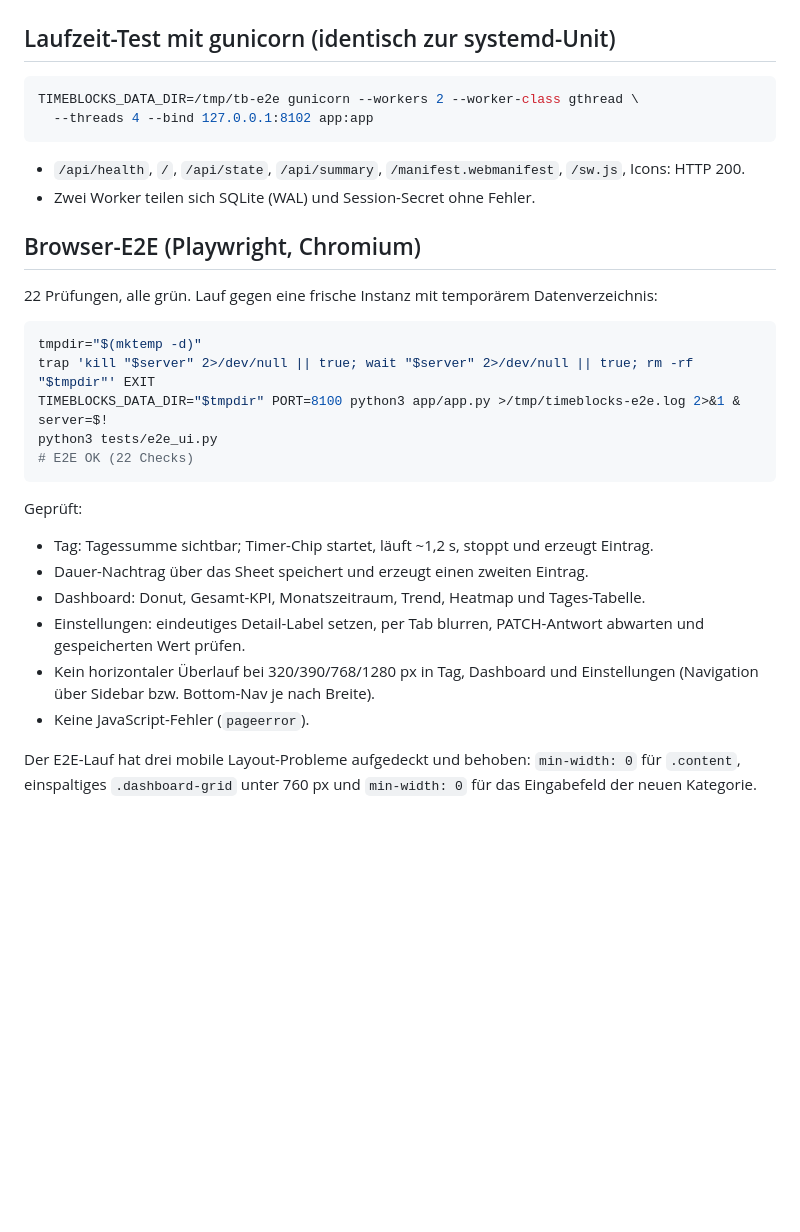
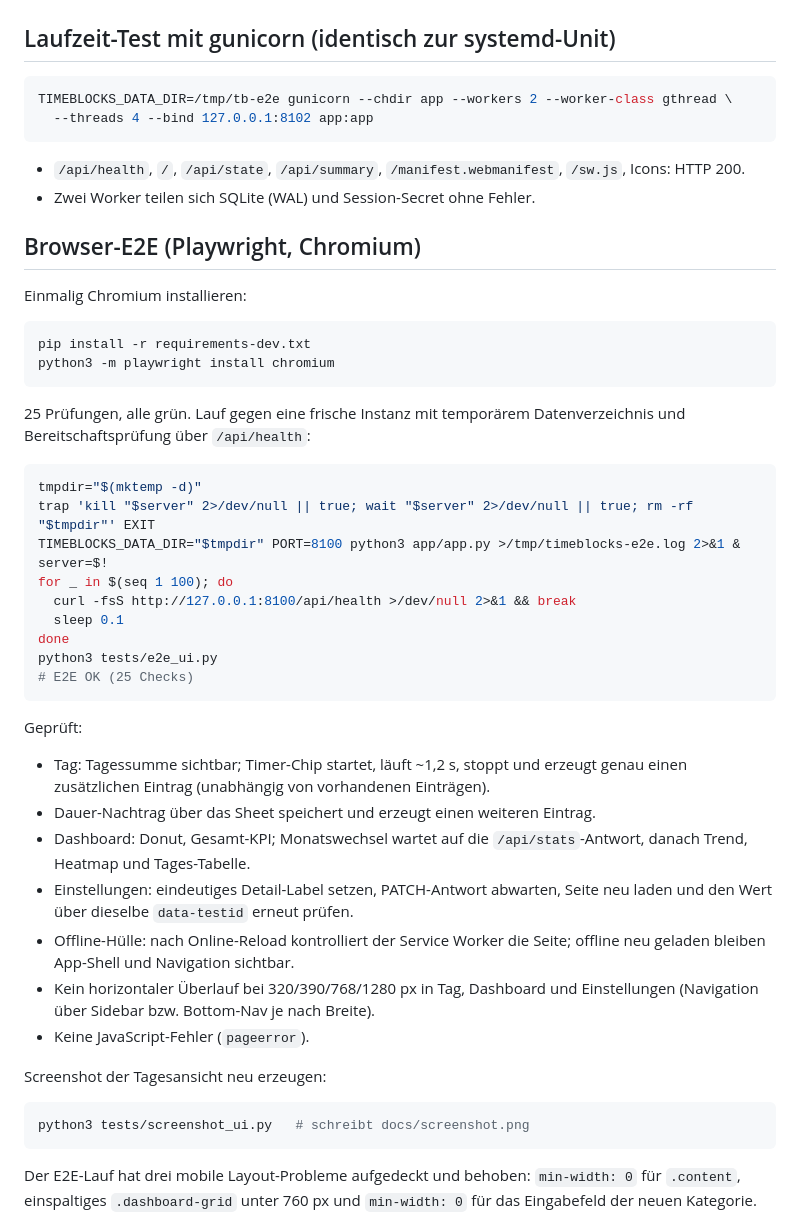
Before and after one commit to HatchetMan111/ZeitTracking, a Markdown page: docs/verification.md, the part around the change. Drawn GitHub-style; blank space fills up the shorter version.

````diff
--- a/docs/verification.md
+++ b/docs/verification.md
@@ -41,7 +41,7 @@ shellcheck -S warning install/timeblocks.sh        # keine Warnungen
 ## Laufzeit-Test mit gunicorn (identisch zur systemd-Unit)
 
 ```bash
-TIMEBLOCKS_DATA_DIR=/tmp/tb-e2e gunicorn --workers 2 --worker-class gthread \
+TIMEBLOCKS_DATA_DIR=/tmp/tb-e2e gunicorn --chdir app --workers 2 --worker-class gthread \
   --threads 4 --bind 127.0.0.1:8102 app:app
 ```
 
@@ -51,27 +51,49 @@ TIMEBLOCKS_DATA_DIR=/tmp/tb-e2e gunicorn --workers 2 --worker-class gthread \
 
 ## Browser-E2E (Playwright, Chromium)
 
-22 Prüfungen, alle grün. Lauf gegen eine frische Instanz mit temporärem Datenverzeichnis:
+Einmalig Chromium installieren:
+
+```bash
+pip install -r requirements-dev.txt
+python3 -m playwright install chromium
+```
+
+25 Prüfungen, alle grün. Lauf gegen eine frische Instanz mit temporärem Datenverzeichnis
+und Bereitschaftsprüfung über `/api/health`:
 
 ```bash
 tmpdir="$(mktemp -d)"
 trap 'kill "$server" 2>/dev/null || true; wait "$server" 2>/dev/null || true; rm -rf "$tmpdir"' EXIT
 TIMEBLOCKS_DATA_DIR="$tmpdir" PORT=8100 python3 app/app.py >/tmp/timeblocks-e2e.log 2>&1 &
 server=$!
+for _ in $(seq 1 100); do
+  curl -fsS http://127.0.0.1:8100/api/health >/dev/null 2>&1 && break
+  sleep 0.1
+done
 python3 tests/e2e_ui.py
-# E2E OK (22 Checks)
+# E2E OK (25 Checks)
 ```
 
 Geprüft:
 
-- Tag: Tagessumme sichtbar; Timer-Chip startet, läuft ~1,2 s, stoppt und erzeugt Eintrag.
-- Dauer-Nachtrag über das Sheet speichert und erzeugt einen zweiten Eintrag.
-- Dashboard: Donut, Gesamt-KPI, Monatszeitraum, Trend, Heatmap und Tages-Tabelle.
-- Einstellungen: eindeutiges Detail-Label setzen, per Tab blurren, PATCH-Antwort
-  abwarten und gespeicherten Wert prüfen.
+- Tag: Tagessumme sichtbar; Timer-Chip startet, läuft ~1,2 s, stoppt und erzeugt
+  genau einen zusätzlichen Eintrag (unabhängig von vorhandenen Einträgen).
+- Dauer-Nachtrag über das Sheet speichert und erzeugt einen weiteren Eintrag.
+- Dashboard: Donut, Gesamt-KPI; Monatswechsel wartet auf die `/api/stats`-Antwort,
+  danach Trend, Heatmap und Tages-Tabelle.
+- Einstellungen: eindeutiges Detail-Label setzen, PATCH-Antwort abwarten, Seite
+  neu laden und den Wert über dieselbe `data-testid` erneut prüfen.
+- Offline-Hülle: nach Online-Reload kontrolliert der Service Worker die Seite;
+  offline neu geladen bleiben App-Shell und Navigation sichtbar.
 - Kein horizontaler Überlauf bei 320/390/768/1280 px in Tag, Dashboard und
   Einstellungen (Navigation über Sidebar bzw. Bottom-Nav je nach Breite).
 - Keine JavaScript-Fehler (`pageerror`).
+
+Screenshot der Tagesansicht neu erzeugen:
+
+```bash
+python3 tests/screenshot_ui.py   # schreibt docs/screenshot.png
+```
 
 Der E2E-Lauf hat drei mobile Layout-Probleme aufgedeckt und behoben:
 `min-width: 0` für `.content`, einspaltiges `.dashboard-grid` unter 760 px und
````
Also changed, not shown: README.md (+13 -0 lines), docs/runbook.md (+5 -2 lines), docs/screenshot.png, 7 other files.
